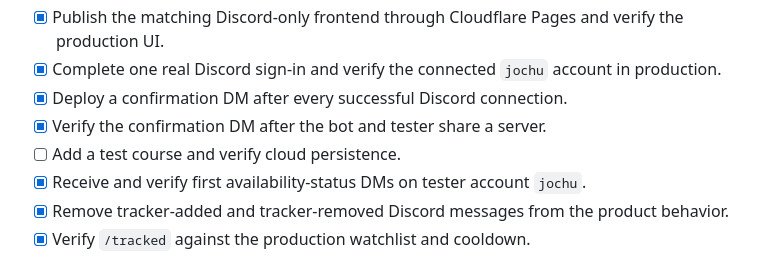
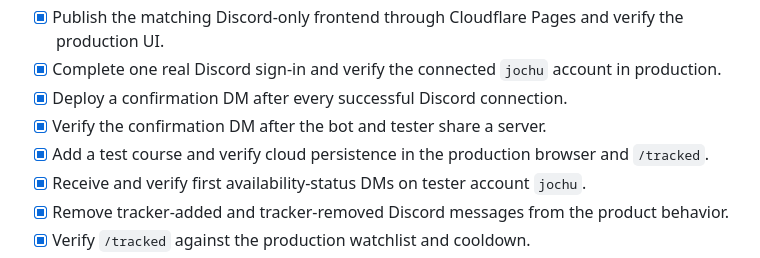
Before and after one commit to johnchun10/coursesnagweb, a Markdown page: ROADMAP.md, the part around the change. Rendered like a GitHub page.

Commit message:
Record cloud watchlist verification

```diff
--- a/ROADMAP.md
+++ b/ROADMAP.md
@@ -49,7 +49,7 @@ Keep the Cloudflare Pages tracker available year-round in Local Standby, and man
 - [x] Complete one real Discord sign-in and verify the connected `jochu` account in production.
 - [x] Deploy a confirmation DM after every successful Discord connection.
 - [x] Verify the confirmation DM after the bot and tester share a server.
-- [ ] Add a test course and verify cloud persistence.
+- [x] Add a test course and verify cloud persistence in the production browser and `/tracked`.
 - [x] Receive and verify first availability-status DMs on tester account `jochu`.
 - [x] Remove tracker-added and tracker-removed Discord messages from the product behavior.
 - [x] Verify `/tracked` against the production watchlist and cooldown.
```
